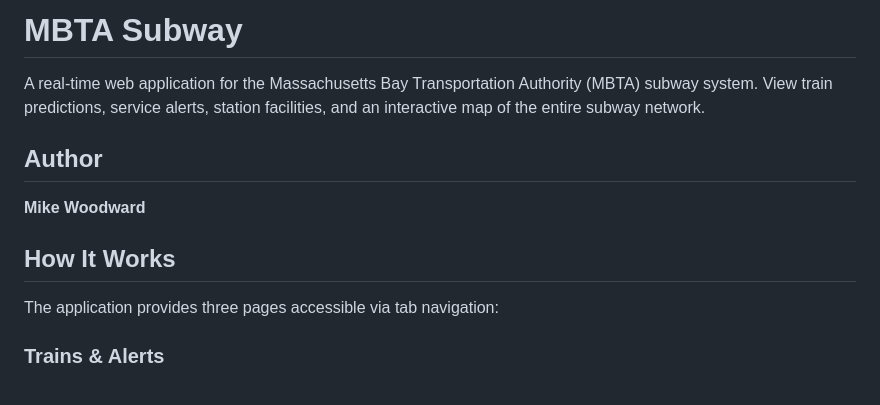
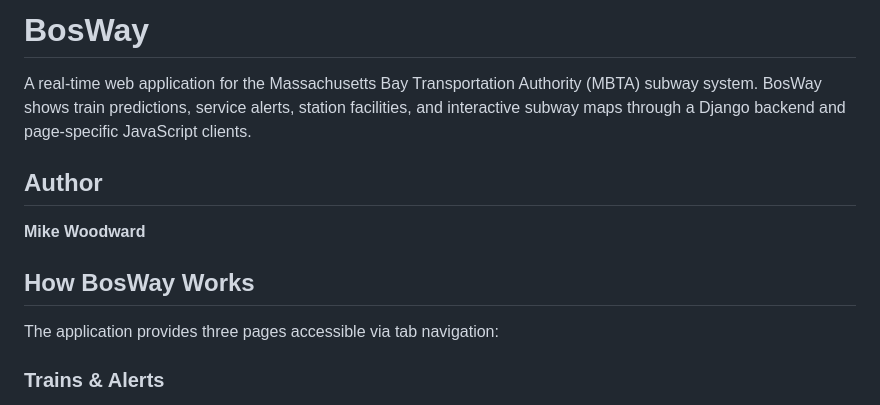
Before and after one commit to MikeWoodward/Ralph-Test-2, a Markdown page: README.md, the part around one of its changes. Drawn GitHub-style.

```diff
--- a/README.md
+++ b/README.md
@@ -1,14 +1,15 @@
-# MBTA Subway
+# BosWay
 
 A real-time web application for the Massachusetts Bay Transportation Authority
-(MBTA) subway system. View train predictions, service alerts, station
-facilities, and an interactive map of the entire subway network.
+(MBTA) subway system. BosWay shows train predictions, service alerts, station
+facilities, and interactive subway maps through a Django backend and
+page-specific JavaScript clients.
 
 ## Author
 
 **Mike Woodward**
 
-## How It Works
+## How BosWay Works
 
 The application provides three pages accessible via tab navigation:
 
```
Also changed, not shown: other parts of README.md (+126 -55 lines), AGENTS.md (+1 -0 lines).
